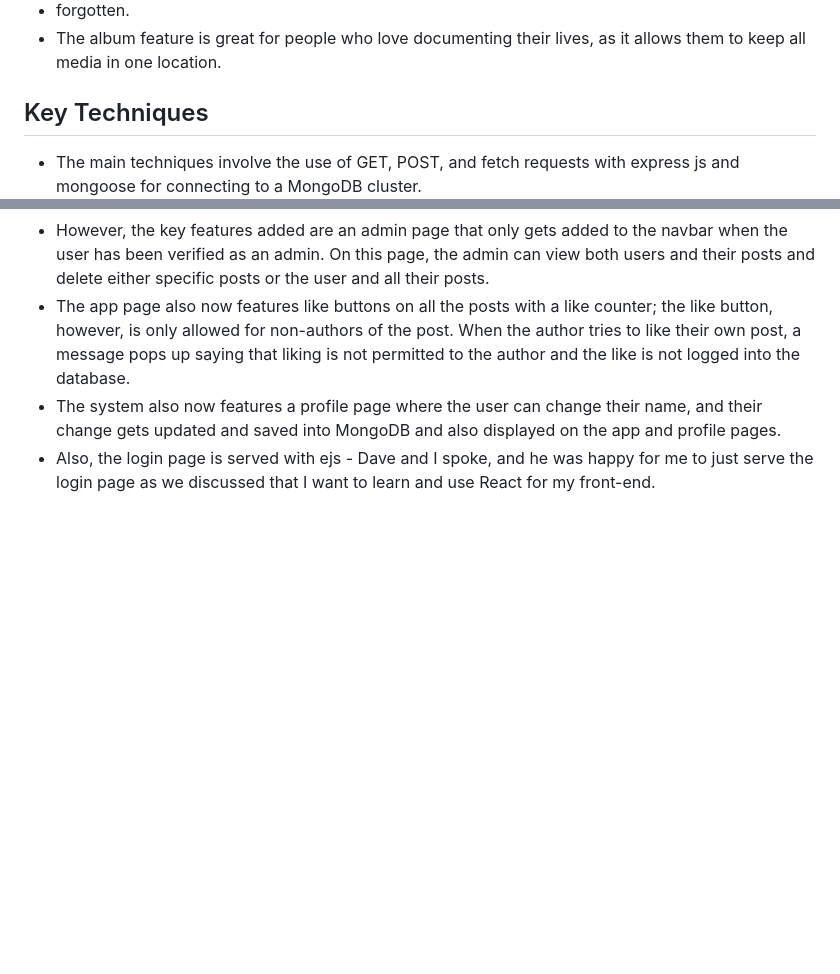
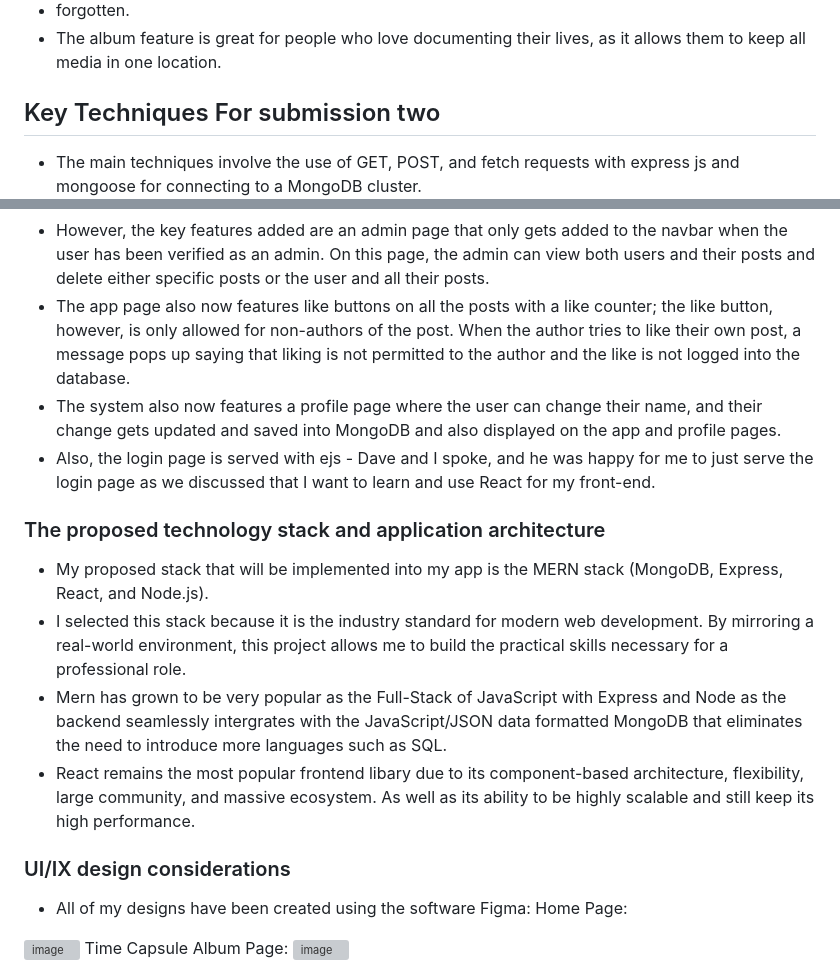
Before and after one commit to BForoughi/BForoughi-Creative_Web_Assessment_TimeCap, a Markdown page: README.md, 2 parts joined by grey strips. Drawn GitHub-style; blank space fills up the shorter version; grey boxes are pictures that could not be loaded.

```diff
--- a/README.md
+++ b/README.md
@@ -29,9 +29,22 @@
 - forgotten.
 - The album feature is great for people who love documenting their lives, as it allows them to keep all media in one location.
 
-## Key Techniques
+## Key Techniques For submission two
 - The main techniques involve the use of GET, POST, and fetch requests with express js and mongoose for connecting to a MongoDB cluster.
 - However, the key features added are an admin page that only gets added to the navbar when the user has been verified as an admin. On this page, the admin can view both users and their posts and delete either specific posts or the user and all their posts.
 - The app page also now features like buttons on all the posts with a like counter; the like button, however, is only allowed for non-authors of the post. When the author tries to like their own post, a message pops up saying that liking is not permitted to the author and the like is not logged into the database.
 - The system also now features a profile page where the user can change their name, and their change gets updated and saved into MongoDB and also displayed on the app and profile pages.
 - Also, the login page is served with ejs - Dave and I spoke, and he was happy for me to just serve the login page as we discussed that I want to learn and use React for my front-end.
+
+### The proposed technology stack and application architecture
+- My proposed stack that will be implemented into my app is the MERN stack (MongoDB, Express, React, and Node.js).
+- I selected this stack because it is the industry standard for modern web development. By mirroring a real-world environment, this project allows me to build the practical skills necessary for a professional role.
+- Mern has grown to be very popular as the Full-Stack of JavaScript with Express and Node as the backend seamlessly intergrates with the JavaScript/JSON data formatted MongoDB that eliminates the need to introduce more languages such as SQL.
+- React remains the most popular frontend libary due to its component-based architecture, flexibility, large community, and massive ecosystem. As well as its ability to be highly scalable and still keep its high performance.
+
+### UI/IX design considerations
+- All of my designs have been created using the software Figma:
+Home Page:
+<img width="1439" height="975" alt="image" src="https://github.com/user-attachments/assets/9d6a38e6-7961-4623-8b56-8a10df6c27db" />
+Time Capsule Album Page:
+<img width="693" height="631" alt="image" src="https://github.com/user-attachments/assets/a7835737-4101-4b5d-ab14-1f68307baf1d" />
```
